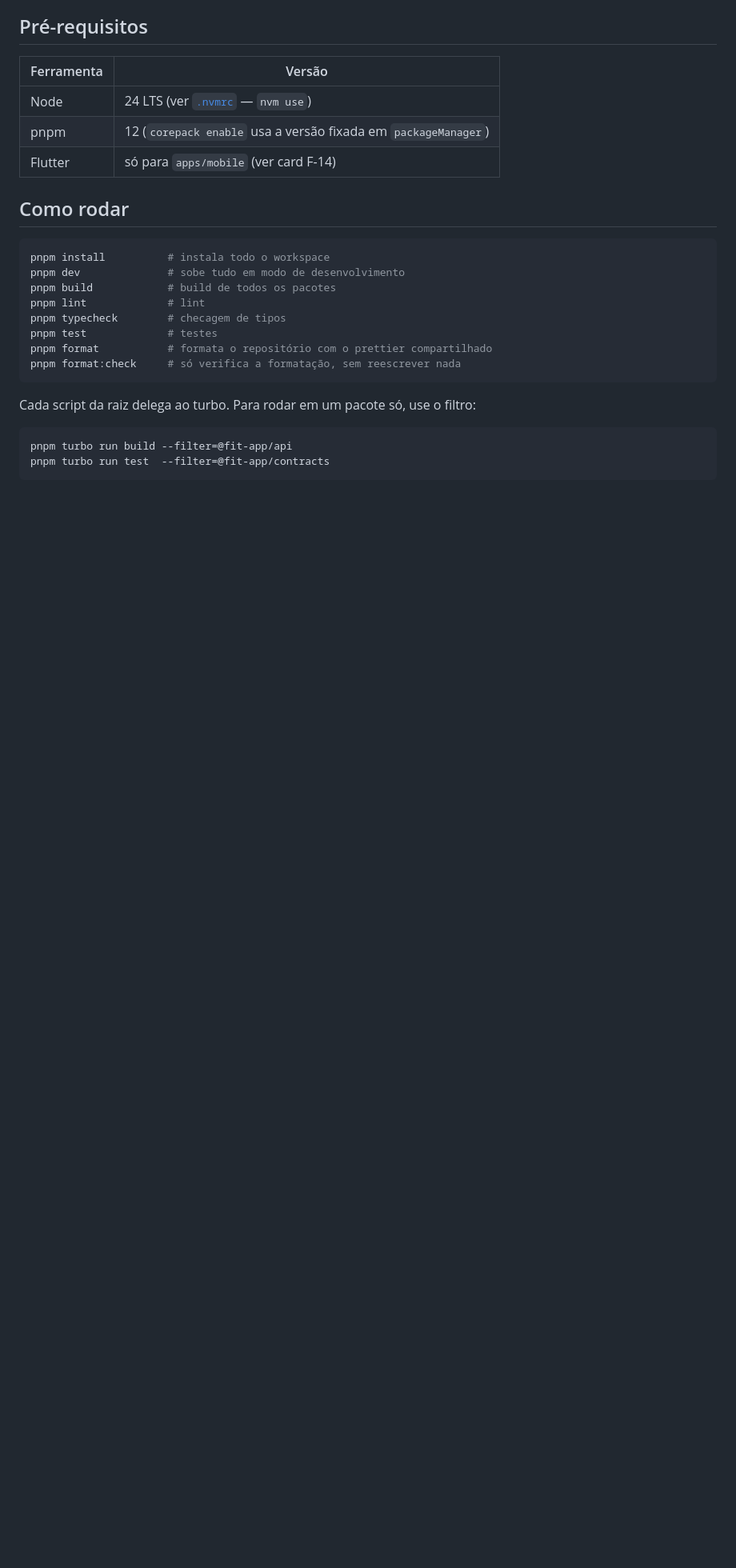
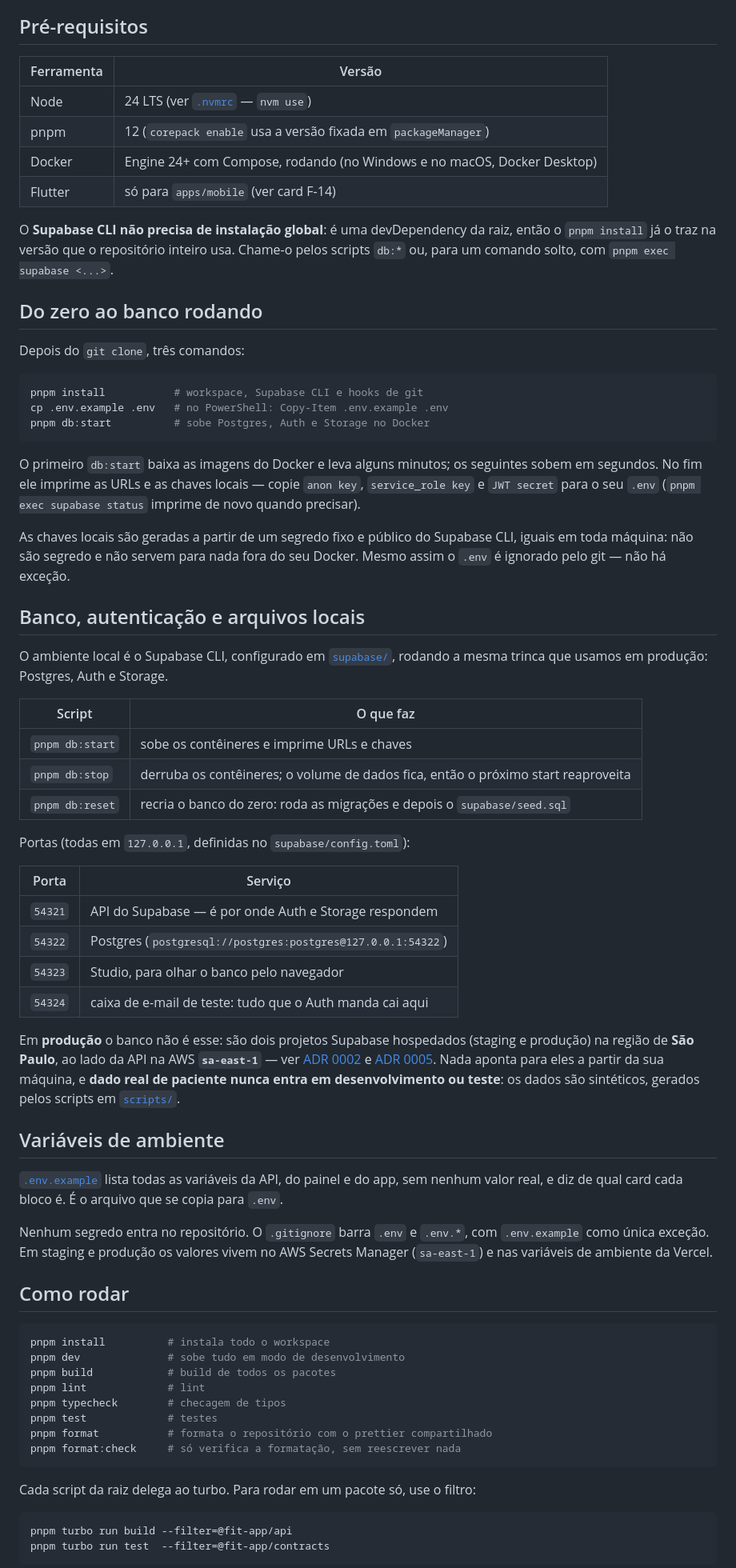
Before and after one commit to MiguelSouza/fit-app, a Markdown page: README.md, the part around one of its changes. Shown at 80% size. Drawn GitHub-style; blank space fills up the shorter version.

Commit message:
docs(repo): document the local environment from the clone up
Docker joins the prerequisites, and the path from a fresh clone to a running
database is three commands: `pnpm install`, `cp .env.example .env`,
`pnpm db:start`. The new sections also list the ports, say what each `db:*`
script does, and spell out that the local keys the CLI prints are not secrets
while `.env` is still never committed.

Production is recorded where someone reading the local setup will see it: two
hosted Supabase projects in the Sao Paulo region, next to the API in AWS
`sa-east-1`, with nothing on a developer machine pointing at them and no real
patient data in development or test.

Co-Authored-By: Claude Opus 5 <noreply@anthropic.com>

````diff
--- a/README.md
+++ b/README.md
@@ -9,11 +9,74 @@ arquitetura, fronteiras de módulo, LGPD e convenções.
 
 ## Pré-requisitos
 
-| Ferramenta | Versão                                                         |
-| ---------- | -------------------------------------------------------------- |
-| Node       | 24 LTS (ver [`.nvmrc`](./.nvmrc) — `nvm use`)                  |
-| pnpm       | 12 (`corepack enable` usa a versão fixada em `packageManager`) |
-| Flutter    | só para `apps/mobile` (ver card F-14)                          |
+| Ferramenta | Versão                                                                  |
+| ---------- | ----------------------------------------------------------------------- |
+| Node       | 24 LTS (ver [`.nvmrc`](./.nvmrc) — `nvm use`)                           |
+| pnpm       | 12 (`corepack enable` usa a versão fixada em `packageManager`)          |
+| Docker     | Engine 24+ com Compose, rodando (no Windows e no macOS, Docker Desktop) |
+| Flutter    | só para `apps/mobile` (ver card F-14)                                   |
+
+O **Supabase CLI não precisa de instalação global**: é uma devDependency da raiz,
+então o `pnpm install` já o traz na versão que o repositório inteiro usa. Chame-o
+pelos scripts `db:*` ou, para um comando solto, com `pnpm exec supabase <...>`.
+
+## Do zero ao banco rodando
+
+Depois do `git clone`, três comandos:
+
+```bash
+pnpm install           # workspace, Supabase CLI e hooks de git
+cp .env.example .env   # no PowerShell: Copy-Item .env.example .env
+pnpm db:start          # sobe Postgres, Auth e Storage no Docker
+```
+
+O primeiro `db:start` baixa as imagens do Docker e leva alguns minutos; os
+seguintes sobem em segundos. No fim ele imprime as URLs e as chaves locais —
+copie `anon key`, `service_role key` e `JWT secret` para o seu `.env`
+(`pnpm exec supabase status` imprime de novo quando precisar).
+
+As chaves locais são geradas a partir de um segredo fixo e público do Supabase
+CLI, iguais em toda máquina: não são segredo e não servem para nada fora do seu
+Docker. Mesmo assim o `.env` é ignorado pelo git — não há exceção.
+
+## Banco, autenticação e arquivos locais
+
+O ambiente local é o Supabase CLI, configurado em
+[`supabase/`](./supabase/README.md), rodando a mesma trinca que usamos em
+produção: Postgres, Auth e Storage.
+
+| Script          | O que faz                                                                         |
+| --------------- | --------------------------------------------------------------------------------- |
+| `pnpm db:start` | sobe os contêineres e imprime URLs e chaves                                       |
+| `pnpm db:stop`  | derruba os contêineres; o volume de dados fica, então o próximo start reaproveita |
+| `pnpm db:reset` | recria o banco do zero: roda as migrações e depois o `supabase/seed.sql`          |
+
+Portas (todas em `127.0.0.1`, definidas no `supabase/config.toml`):
+
+| Porta   | Serviço                                                     |
+| ------- | ----------------------------------------------------------- |
+| `54321` | API do Supabase — é por onde Auth e Storage respondem       |
+| `54322` | Postgres (`postgresql://postgres:postgres@127.0.0.1:54322`) |
+| `54323` | Studio, para olhar o banco pelo navegador                   |
+| `54324` | caixa de e-mail de teste: tudo que o Auth manda cai aqui    |
+
+Em **produção** o banco não é esse: são dois projetos Supabase hospedados
+(staging e produção) na região de **São Paulo**, ao lado da API na AWS
+**`sa-east-1`** — ver [ADR 0002](./docs/adr/0002-supabase-como-infraestrutura.md)
+e [ADR 0005](./docs/adr/0005-aws-sa-east-1-e-vercel.md). Nada aponta para eles a
+partir da sua máquina, e **dado real de paciente nunca entra em desenvolvimento
+ou teste**: os dados são sintéticos, gerados pelos scripts em
+[`scripts/`](./scripts/README.md).
+
+## Variáveis de ambiente
+
+[`.env.example`](./.env.example) lista todas as variáveis da API, do painel e do
+app, sem nenhum valor real, e diz de qual card cada bloco é. É o arquivo que se
+copia para `.env`.
+
+Nenhum segredo entra no repositório. O `.gitignore` barra `.env` e `.env.*`, com
+`.env.example` como única exceção. Em staging e produção os valores vivem no AWS
+Secrets Manager (`sa-east-1`) e nas variáveis de ambiente da Vercel.
 
 ## Como rodar
 
````
Also changed, not shown: other parts of README.md (+3 -2 lines).
